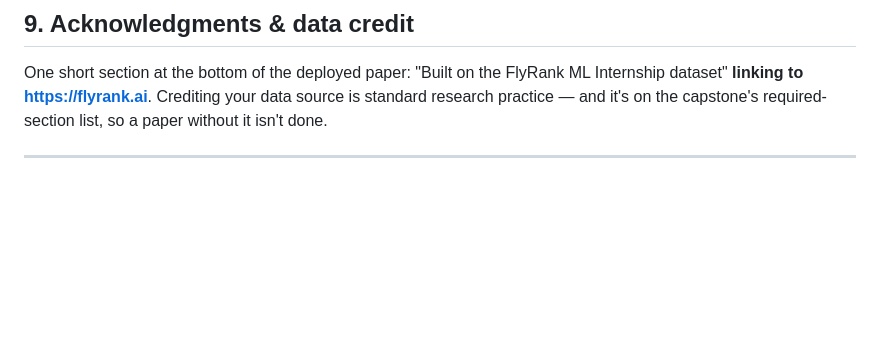
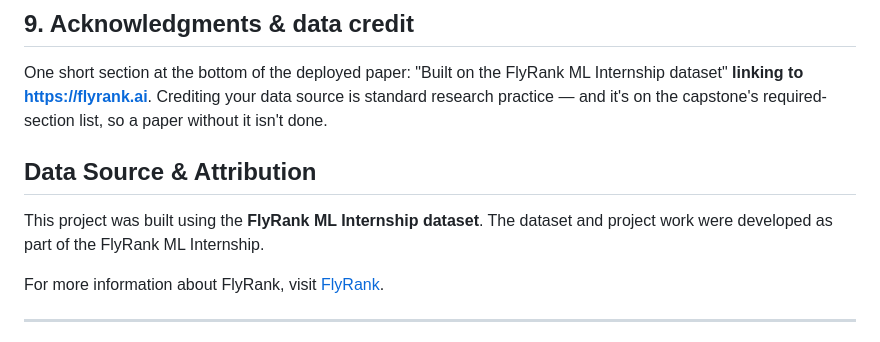
Before and after one commit to aleezafatima-21/Aleeza-flyrank-ml-internship, a Markdown page: work/capstone_report_template.md, the part around the change. GitHub-like rendering; blank space fills up the shorter version.

```diff
--- a/work/capstone_report_template.md
+++ b/work/capstone_report_template.md
@@ -119,6 +119,12 @@ One short section at the bottom of the deployed paper: "Built on the FlyRank ML
 dataset" **linking to https://flyrank.ai**. Crediting your data source is standard research
 practice — and it's on the capstone's required-section list, so a paper without it isn't done.
 
+## Data Source & Attribution
+
+This project was built using the **FlyRank ML Internship dataset**. The dataset and project work were developed as part of the FlyRank ML Internship.
+
+For more information about FlyRank, visit [FlyRank](https://flyrank.ai?utm_source=chatgpt.com).
+
 ---
 
 > **Claims checklist before submitting:** observed / measured / directional / decision-support
```
